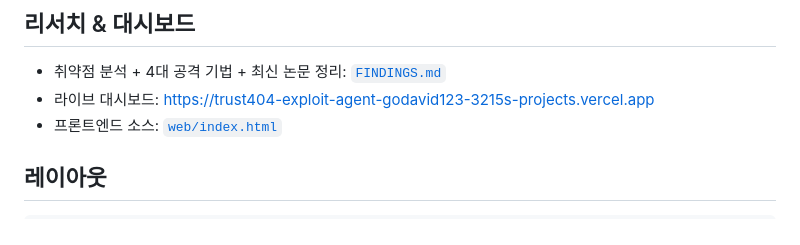
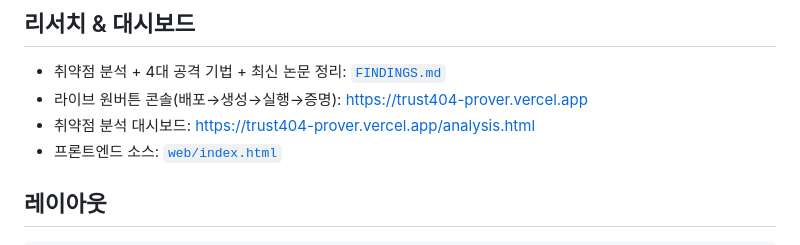
Before and after one commit to Kairose-master/404-temp, a Markdown page: README.md, the part around the change. GitHub-like rendering.

Commit message:
docs: point README to the live one-button console URL

```diff
--- a/README.md
+++ b/README.md
@@ -59,7 +59,8 @@ python3 agent/agent.py --contract targets/ReentrantVault/src/ReentrantVault.sol
 
 ## 리서치 & 대시보드
 - 취약점 분석 + 4대 공격 기법 + 최신 논문 정리: [`FINDINGS.md`](./FINDINGS.md)
-- 라이브 대시보드: https://trust404-exploit-agent-godavid123-3215s-projects.vercel.app
+- 라이브 원버튼 콘솔(배포→생성→실행→증명): https://trust404-prover.vercel.app
+- 취약점 분석 대시보드: https://trust404-prover.vercel.app/analysis.html
 - 프론트엔드 소스: [`web/index.html`](./web/index.html)
 
 ## 레이아웃
```
